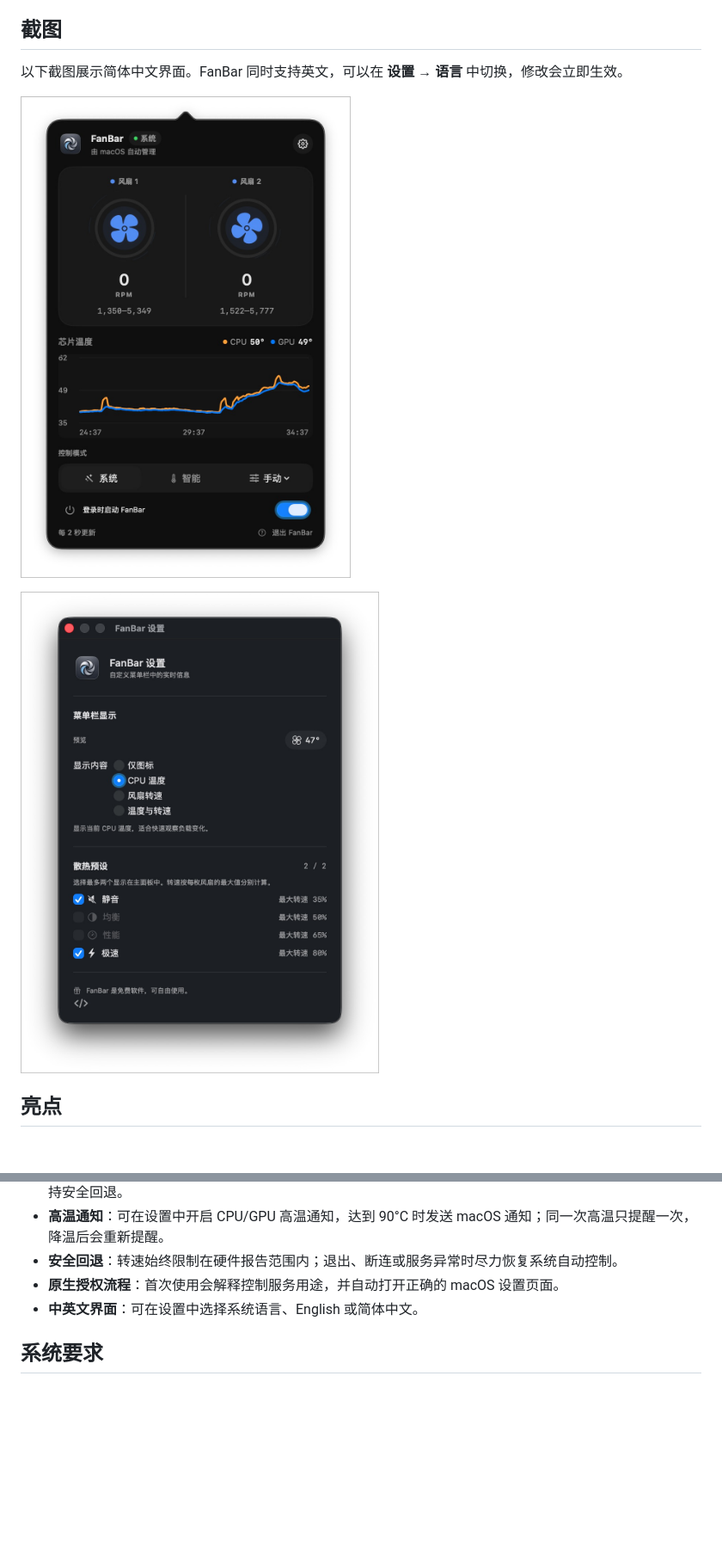
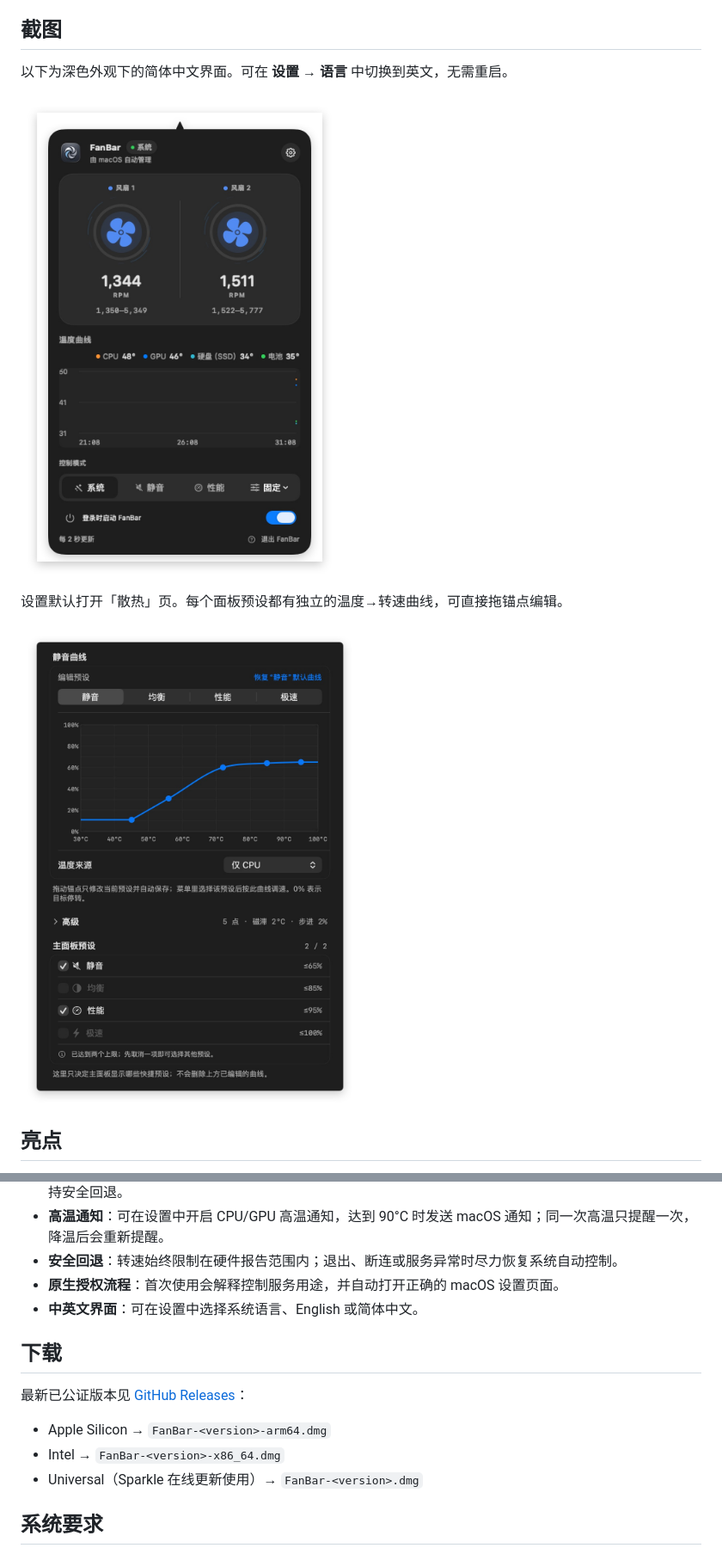
Before and after one commit to helson-lin/FanBar, a Markdown page: README.zh-CN.md, 2 parts joined by grey strips. Shown at 86% size. Drawn GitHub-style; pictures changed too: docs/screenshots/fanbar-menu-dark.jpg, docs/screenshots/fanbar-settings-dark.jpg; blank space fills up the shorter version.

Commit message:
Update README screenshots and download notes
Show the 0.4.3 cooling-curve settings in screenshots, use the captured English light images, and document the per-architecture GitHub Release downloads.

```diff
--- a/README.zh-CN.md
+++ b/README.zh-CN.md
@@ -8,11 +8,13 @@ FanBar 支持 macOS 11 Big Sur 及更高版本，适用于 Apple Silicon 与仍
 
 ## 截图
 
-以下截图展示简体中文界面。FanBar 同时支持英文，可以在 **设置 → 语言** 中切换，修改会立即生效。
+以下为深色外观下的简体中文界面。可在 **设置 → 语言** 中切换到英文，无需重启。
 
 ![FanBar 深色菜单栏面板](docs/screenshots/fanbar-menu-dark.jpg)
 
-![FanBar 设置窗口](docs/screenshots/fanbar-settings-dark.jpg)
+设置默认打开「散热」页。每个面板预设都有独立的温度→转速曲线，可直接拖锚点编辑。
+
+![FanBar 智能温控曲线设置](docs/screenshots/fanbar-settings-dark.jpg)
 
 ## 亮点
 
@@ -25,6 +27,14 @@ FanBar 支持 macOS 11 Big Sur 及更高版本，适用于 Apple Silicon 与仍
 - **安全回退**：转速始终限制在硬件报告范围内；退出、断连或服务异常时尽力恢复系统自动控制。
 - **原生授权流程**：首次使用会解释控制服务用途，并自动打开正确的 macOS 设置页面。
 - **中英文界面**：可在设置中选择系统语言、English 或简体中文。
+
+## 下载
+
+最新已公证版本见 [GitHub Releases](https://github.com/helson-lin/FanBar/releases/latest)：
+
+- Apple Silicon → `FanBar-<version>-arm64.dmg`
+- Intel → `FanBar-<version>-x86_64.dmg`
+- Universal（Sparkle 在线更新使用）→ `FanBar-<version>.dmg`
 
 ## 系统要求
 
```
Also changed, not shown: other parts of README.zh-CN.md (+2 -2 lines), README.md (+16 -6 lines), docs/screenshots/fanbar-menu-light-en.jpg (added), docs/screenshots/fanbar-settings-light-en.jpg (added).
